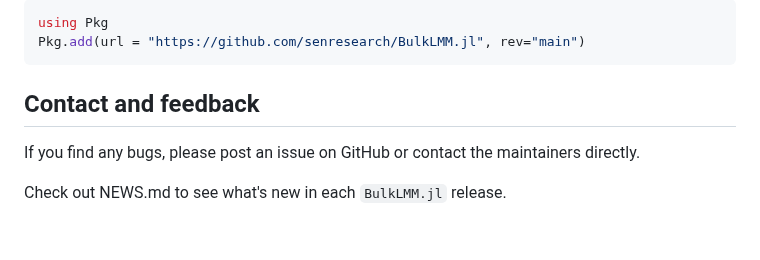
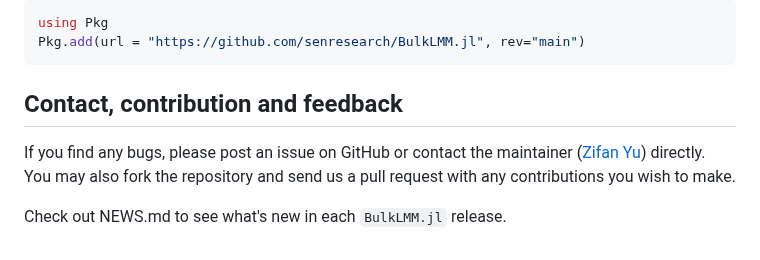
Before and after one commit to senresearch/BulkLMM.jl, a Markdown page: README.md, the part around the change. GitHub-like rendering.

Commit message:
Feedback and contribution.

````diff
--- a/README.md
+++ b/README.md
@@ -316,10 +316,12 @@ using Pkg
 Pkg.add(url = "https://github.com/senresearch/BulkLMM.jl", rev="main")
 ```
 
-## Contact and feedback
+## Contact, contribution and feedback
 
 If you find any bugs, please post an issue on GitHub or contact the
-maintainers directly.
+maintainer ([Zifan Yu](https://github.com/learningMalanya)) directly.
+You may also fork the repository and send us a pull request with any
+contributions you wish to make.
 
 
 Check out NEWS.md to see what's new in each `BulkLMM.jl` release.
````
